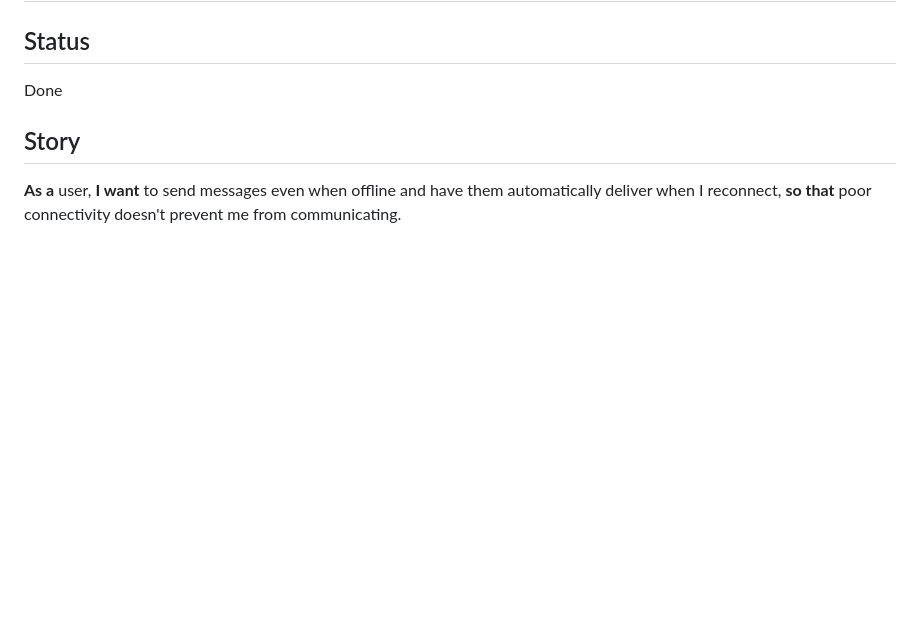
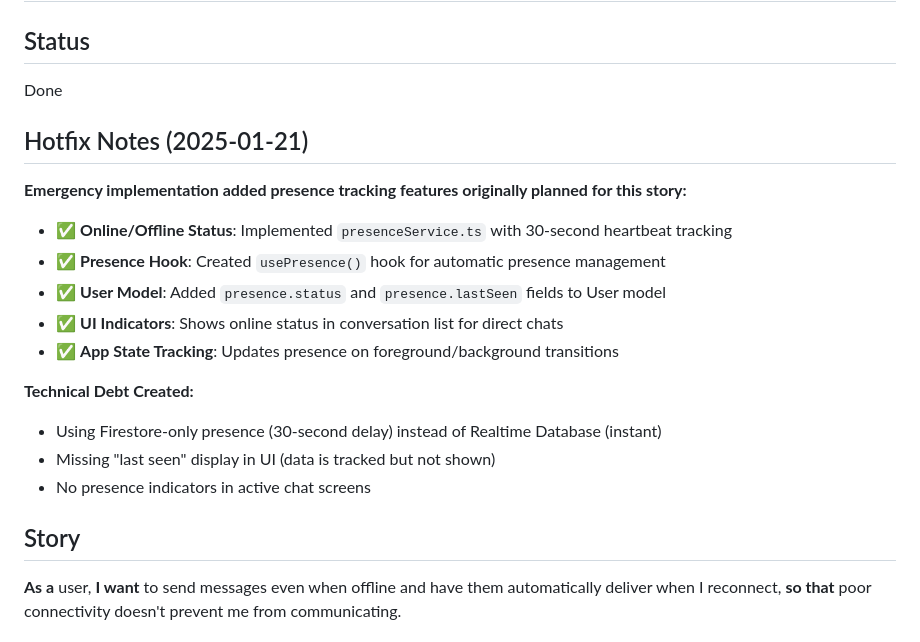
Before and after one commit to metamonk/yipyap, a Markdown page: docs/stories/2.6.story.md, the part around the change. Drawn GitHub-style; blank space fills up the shorter version.

```diff
--- a/docs/stories/2.6.story.md
+++ b/docs/stories/2.6.story.md
@@ -3,6 +3,22 @@
 ## Status
 
 Done
+
+## Hotfix Notes (2025-01-21)
+
+**Emergency implementation added presence tracking features originally planned for this story:**
+
+- ✅ **Online/Offline Status**: Implemented `presenceService.ts` with 30-second heartbeat tracking
+- ✅ **Presence Hook**: Created `usePresence()` hook for automatic presence management
+- ✅ **User Model**: Added `presence.status` and `presence.lastSeen` fields to User model
+- ✅ **UI Indicators**: Shows online status in conversation list for direct chats
+- ✅ **App State Tracking**: Updates presence on foreground/background transitions
+
+**Technical Debt Created:**
+
+- Using Firestore-only presence (30-second delay) instead of Realtime Database (instant)
+- Missing "last seen" display in UI (data is tracked but not shown)
+- No presence indicators in active chat screens
 
 ## Story
 
```
Also changed, not shown: docs/TECHNICAL_DEBT.md (added, +149 -0 lines), docs/stories/2.1.story.md (+19 -0 lines).
